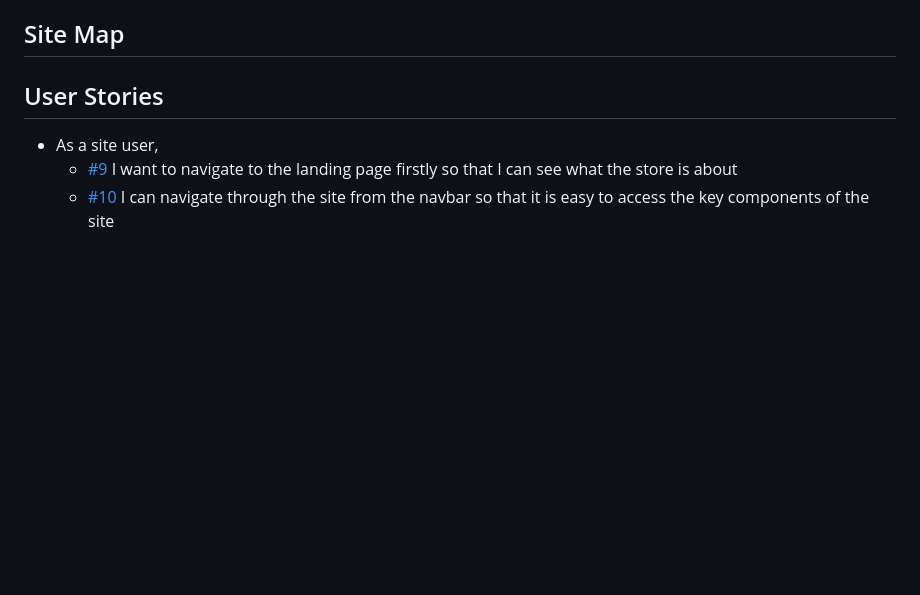
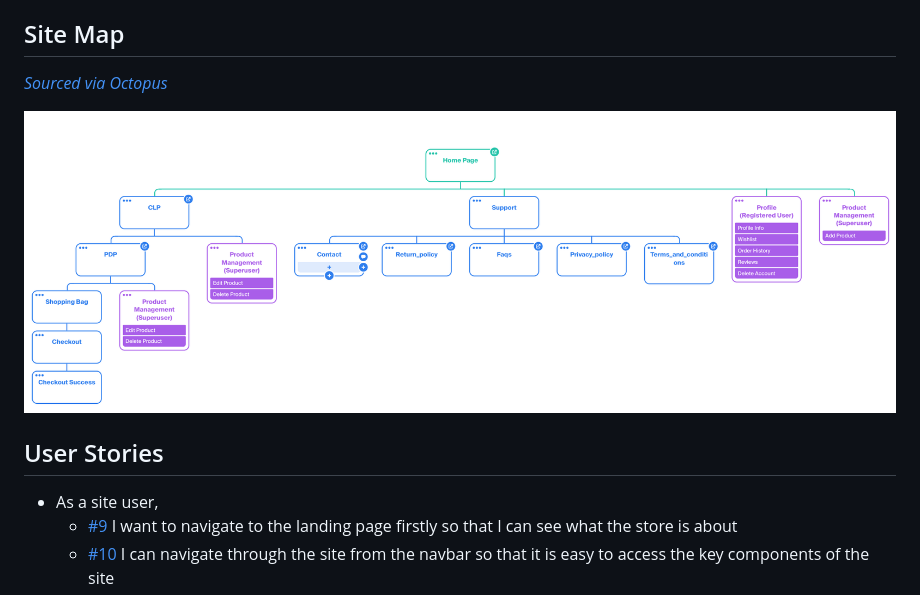
Before and after one commit to kerstin-w/Bike-World, a Markdown page: README.md, the part around the change. Rendered like a GitHub page; pictures changed too: documentation/sitemap.png (added); blank space fills up the shorter version.

Commit message:
docs: Add sitemap to readme

```diff
--- a/README.md
+++ b/README.md
@@ -92,6 +92,9 @@ The user demographics for Bike World are diverse, as mountain biking is a sport
 Bike World customers require a comprehensive selection of high-quality mountain bikes, ranging from entry-level to premium models, with detailed product information and competitive pricing. We also recognize the importance of customer service and support, providing responsive and knowledgeable assistance to answer any questions or concerns. Additionally, customers require a secure and easy-to-use online platform, with a streamlined checkout process. To enhance the user experience, Bike World understands the importance of providing a wishlist feature to save products for later purchase and an intuitive platform that is easy to navigate.
 
 ## <a name="site-map">Site Map</a>
+[_Sourced via Octopus_](https://octopus.do/)
+
+![Sitemap](documentation/sitemap.png)
 
 ## <a name="user-stories">User Stories</a>
 
```
